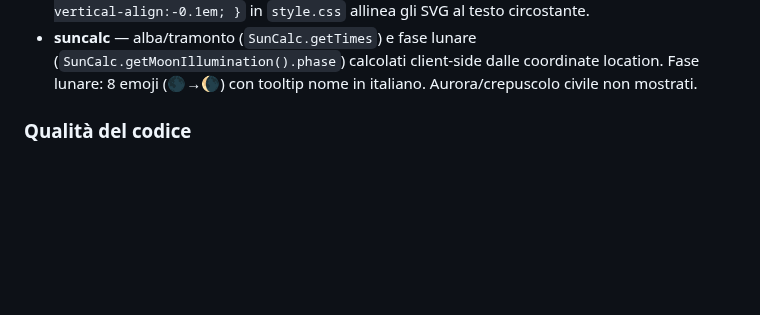
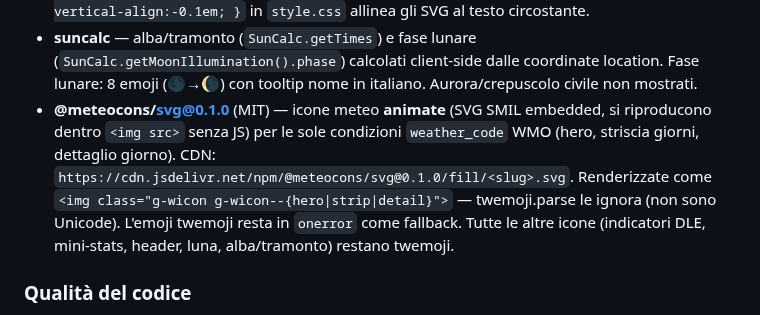
Before and after one commit to iltruma/guazza, a Markdown page: AGENTS.md, the part around the change. Rendered like a GitHub page; blank space fills up the shorter version.

Commit message:
docs(agents): documenta libreria Meteocons nel frontend

```diff
--- a/AGENTS.md
+++ b/AGENTS.md
@@ -369,6 +369,13 @@ caricate via CDN jsDelivr: **Chart.js** (+ adapter date-fns), **Leaflet 1.9.4**,
   (`SunCalc.getMoonIllumination().phase`) calcolati client-side dalle coordinate location.
   Fase lunare: 8 emoji (🌑→🌘) con tooltip nome in italiano. Aurora/crepuscolo civile
   non mostrati.
+- **@meteocons/svg@0.1.0** (MIT) — icone meteo **animate** (SVG SMIL embedded, si
+  riproducono dentro `<img src>` senza JS) per le sole condizioni `weather_code` WMO
+  (hero, striscia giorni, dettaglio giorno). CDN:
+  `https://cdn.jsdelivr.net/npm/@meteocons/svg@0.1.0/fill/<slug>.svg`. Renderizzate come
+  `<img class="g-wicon g-wicon--{hero|strip|detail}">` — twemoji.parse le ignora
+  (non sono Unicode). L'emoji twemoji resta in `onerror` come fallback. Tutte le altre
+  icone (indicatori DLE, mini-stats, header, luna, alba/tramonto) restano twemoji.
 
 ### Qualità del codice
 
```
